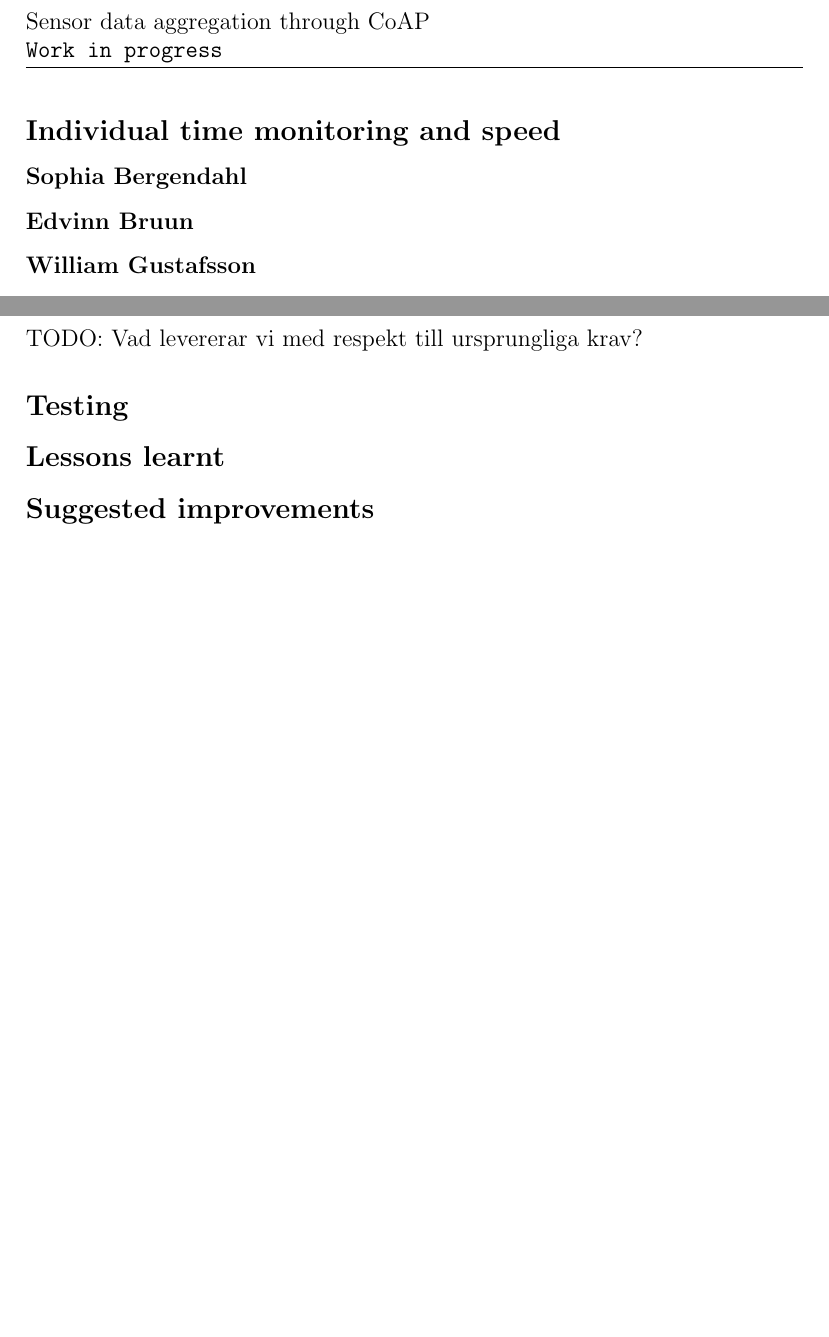
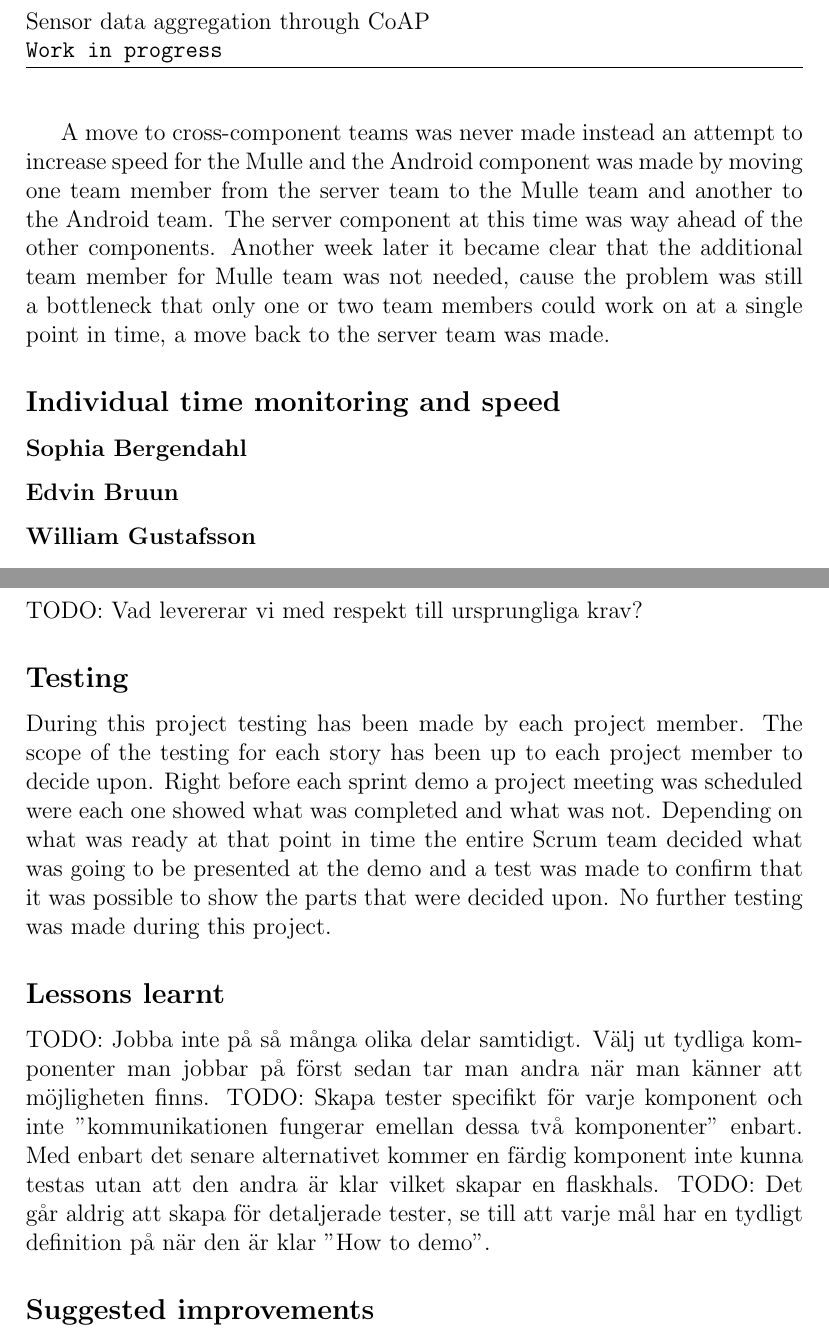
Before and after one commit to christofferholmstedt/d0016e-project-in-computer-science-and-engineering-coap-vehicle-testing, a LaTeX document (documentation/master.tex, which reads documentation/genomforande.tex, documentation/resultat.tex): two parts of pages 4 and 5 of 8, joined at a grey line, cut so that both start at the same text, the shorter picture padded with empty space. Compiled offline with pdfLaTeX.

Commit message:
Added text to 'one project, three sprint goals part'

```diff
--- a/documentation/genomforande.tex
+++ b/documentation/genomforande.tex
@@ -48,6 +55,10 @@ TODO: Sista sprinten tog var och en direkt en uppgift från sprint backlog och s
+A move to cross-component teams was never made instead an attempt to increase speed for the Mulle and the Android component was made by moving one team member from the server team to the Mulle team and another to the Android team.
+The server component at this time was way ahead of the other components.
+Another week later it became clear that the additional team member for Mulle team was not needed, cause the problem was still a bottleneck that only one or two team members could work on at a single point in time, a move back to the server team was made.
+
 \subsection{Individual time monitoring and speed}
 \subsubsection{Sophia Bergendahl}
-\subsubsection{Edvinn Bruun}
+\subsubsection{Edvin Bruun}
 \subsubsection{William Gustafsson}
 \subsubsection{Christoffer Holmstedt}
 Exempelvis kan lista användas om man vill. Jag, christoffer, kommer inte använda det tror jag.
--- a/documentation/resultat.tex
+++ b/documentation/resultat.tex
@@ -25,5 +25,13 @@
 \subsection{Deliverables}
 TODO: Vad levererar vi med respekt till ursprungliga krav?
 \subsection{Testing}
+During this project testing has been made by each project member.
+The scope of the testing for each story has been up to each project member to decide upon.
+Right before each sprint demo a project meeting was scheduled were each one showed what was completed and what was not.
+Depending on what was ready at that point in time the entire Scrum team decided what was going to be presented at the demo and a test was made to confirm that it was possible to show the parts that were decided upon.
+No further testing was made during this project.
 \subsection{Lessons learnt}
+TODO: Jobba inte på så många olika delar samtidigt. Välj ut tydliga komponenter man jobbar på först sedan tar man andra när man känner att möjligheten finns.
+TODO: Skapa tester specifikt för varje komponent och inte "kommunikationen fungerar emellan dessa två komponenter" enbart. Med enbart det senare alternativet kommer en färdig komponent inte kunna testas utan att den andra är klar vilket skapar en flaskhals.
+TODO: Det går aldrig att skapa för detaljerade tester, se till att varje mål har en tydligt definition på när den är klar "How to demo".
 \subsection{Suggested improvements}
```
Also changed, not shown: documentation/master.pdf, documentation/genomforande.tex (28 more changed lines).
